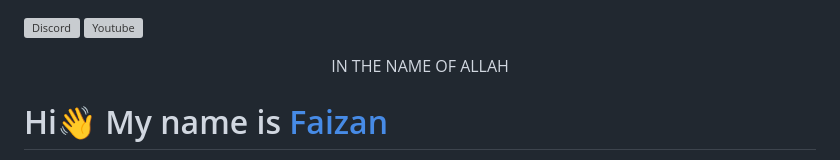
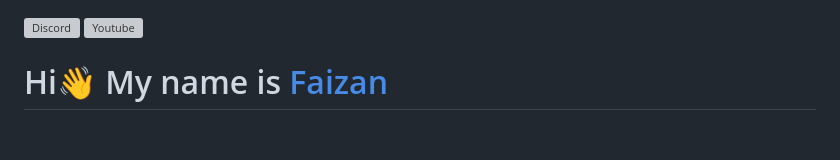
Before and after one commit to hellofaizan/hellofaizan, a Markdown page: readme.md, the part around the change. Drawn GitHub-style; blank space fills up the shorter version; grey boxes are pictures that could not be loaded.

```diff
--- a/readme.md
+++ b/readme.md
@@ -1,7 +1,5 @@
 [![Discord](https://img.shields.io/discord/988670044152168518.svg?label=&logo=discord&logoColor=ffffff&color=7389D8&labelColor=6A7EC2)](https://discord.gg/vUHMxPvege)
 <a href="https://www.youtube.com/c/hellofaizan"><img src="https://img.shields.io/youtube/channel/subscribers/UCjG4tRRoqiRjaDy20pgwjuA?style=social" alt="Youtube" /></a>
-
-<p align="center">IN THE NAME OF ALLAH</p>
 
 Hi👋 My name is <a href="https://hellofaizan.me">Faizan</a>
 =============================================================================================================================
```
